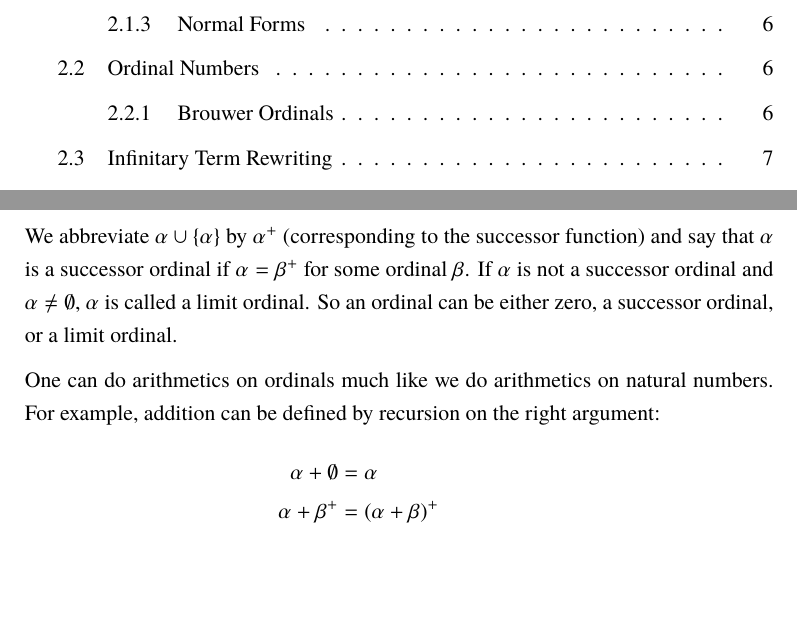
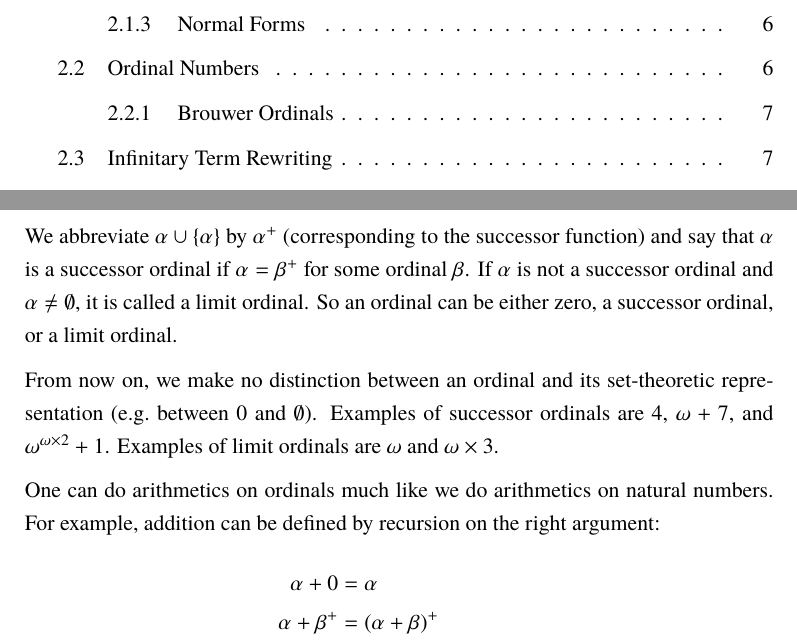
Before and after one commit to martijnvermaat/documents, a LaTeX thesis (vu/master-project/master-project.tex): two parts of pages 4 and 8 of 13, joined at a grey line, cut so that both start at the same text, the shorter picture padded with empty space. Compiled offline with pdfLaTeX.

Commit message:
More ordinals.

```diff
--- a/vu/master-project/master-project.tex
+++ b/vu/master-project/master-project.tex
@@ -313,16 +313,21 @@ constitutes a well-founded total order on the ordinals.
 We abbreviate $\alpha \cup \{ \alpha \}$ by $\alpha^+$ (corresponding to the
 successor function) and say that $\alpha$ is a successor ordinal if $\alpha =
 \beta^+$ for some ordinal $\beta$. If $\alpha$ is not a successor ordinal and
-$\alpha \neq \emptyset$, $\alpha$ is called a limit ordinal. So an ordinal can
+$\alpha \neq \emptyset$, it is called a limit ordinal. So an ordinal can
 be either zero, a successor ordinal, or a limit ordinal.
+
+From now on, we make no distinction between an ordinal and its set-theoretic
+representation (e.g.\ between $0$ and $\emptyset$). Examples of successor
+ordinals are $4$, $\omega + 7$, and $\omega^{\omega \times 2} + 1$. Examples
+of limit ordinals are $\omega$ and $\omega \times 3$.
 
 One can do arithmetics on ordinals much like we do arithmetics on natural
 numbers. For example, addition can be defined by recursion on the right
 argument:
 \begin{align*}
-  \alpha + \emptyset &= \alpha\\
-  \alpha + \beta^+   &= (\alpha + \beta)^+\\
-  \alpha + \beta     &= \bigcup \{ \alpha + \gamma \; | \; \gamma \in \beta \}
+  \alpha + 0       &= \alpha\\
+  \alpha + \beta^+ &= (\alpha + \beta)^+\\
+  \alpha + \beta   &= \bigcup \{ \alpha + \gamma \; | \; \gamma \in \beta \}
 \end{align*}
 
 % http://books.google.com/books?id=_hsUmpc6OfcC&pg=PA418&lpg=PA418&dq=schwichtenberg+%22tree+ordinal%22&source=bl&ots=PiwnKytq5C&sig=9_RpDlf89Oz3X_sHfkN0-VbDrZY#v=onepage&q&f=false
```
